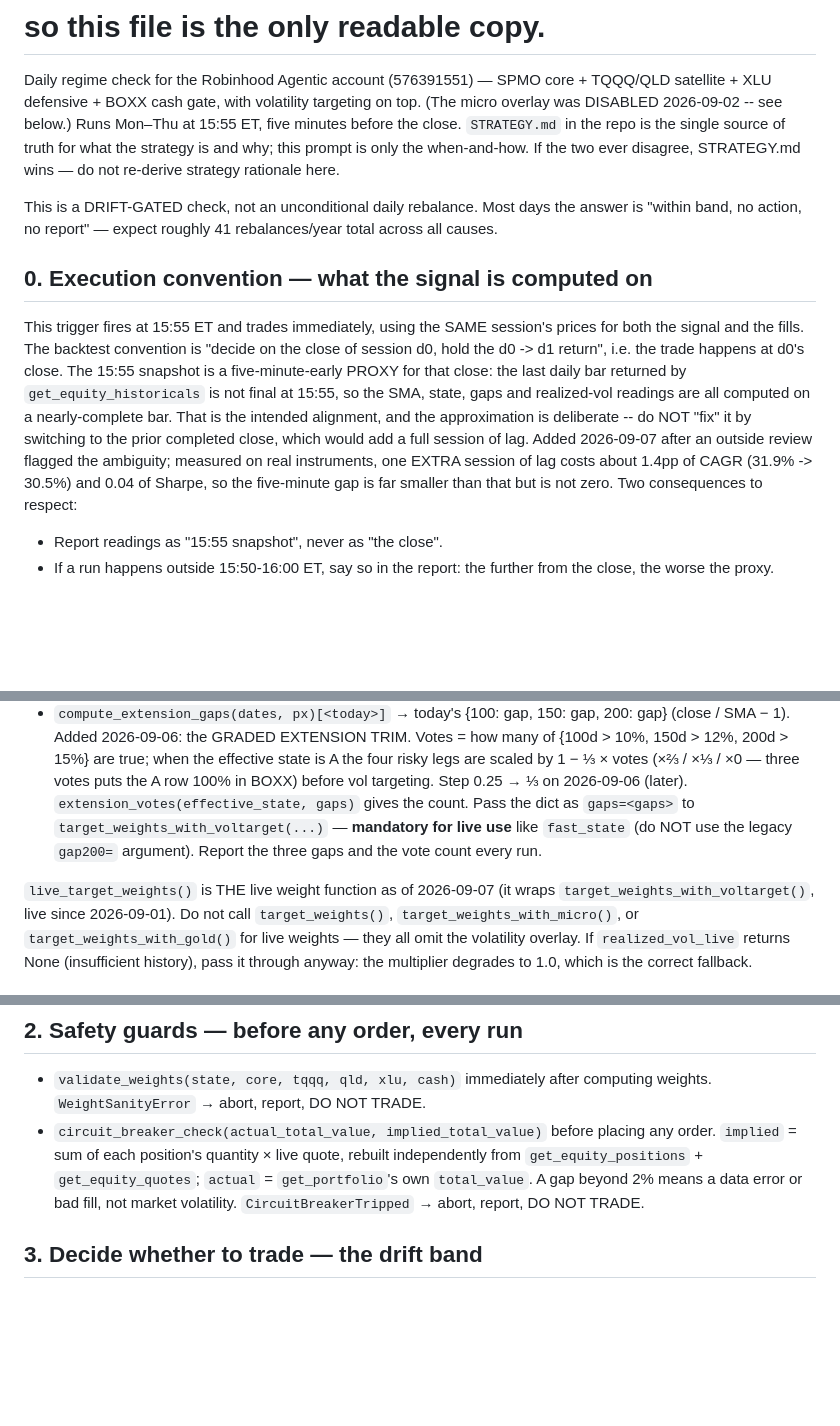
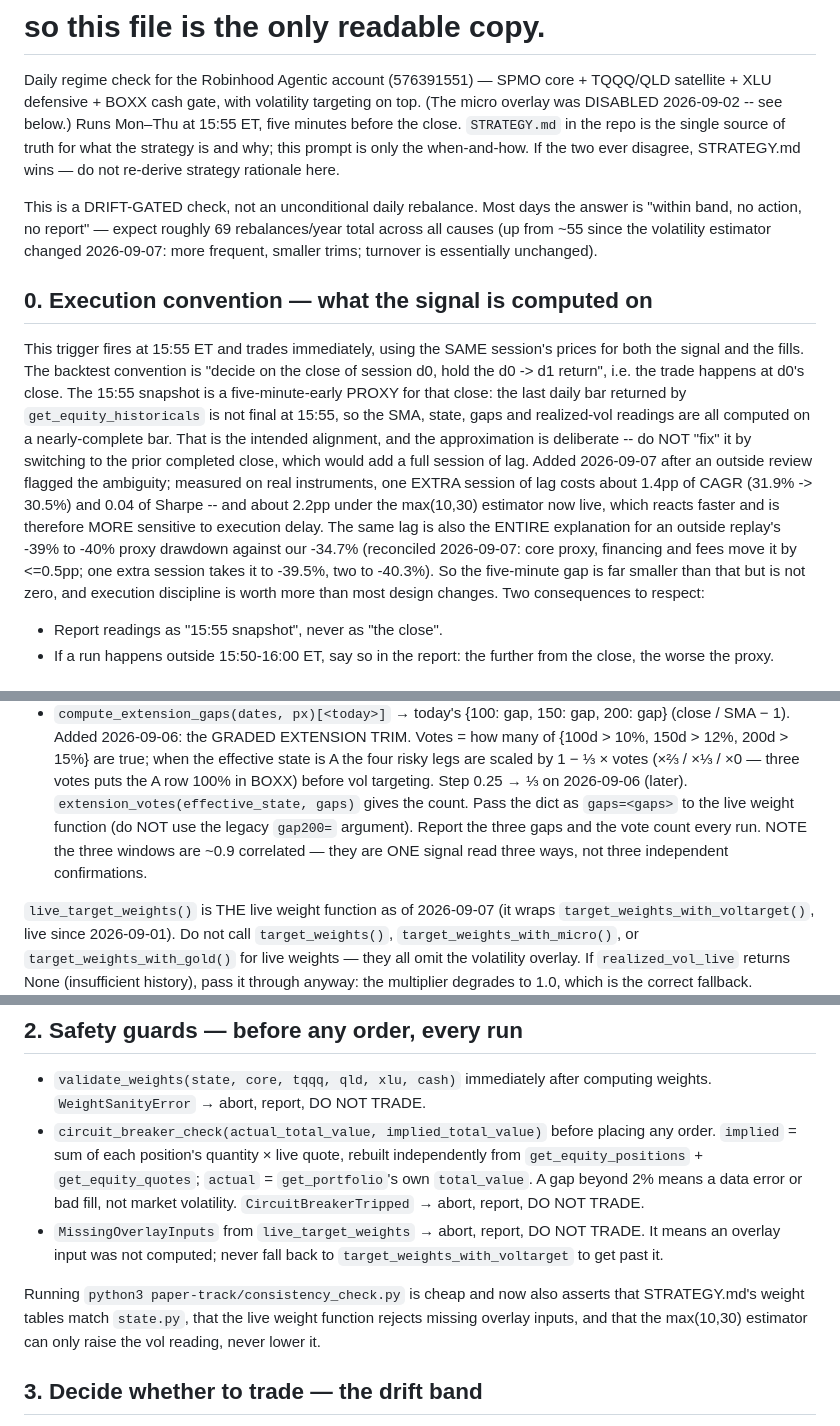
Before and after one commit to xyxyxy33e-sys/Robinhood-stock, a Markdown page: paper-track/trigger_prompts/daily_regime_check.md, 3 parts joined by grey strips. Rendered like a GitHub page; blank space fills up the shorter version.

```diff
--- a/paper-track/trigger_prompts/daily_regime_check.md
+++ b/paper-track/trigger_prompts/daily_regime_check.md
@@ -14,8 +14,10 @@ strategy is and why; this prompt is only the when-and-how. If the two ever
 disagree, STRATEGY.md wins — do not re-derive strategy rationale here.
 
 This is a DRIFT-GATED check, not an unconditional daily rebalance. Most days
-the answer is "within band, no action, no report" — expect roughly 41
-rebalances/year total across all causes.
+the answer is "within band, no action, no report" — expect roughly 69
+rebalances/year total across all causes (up from ~55 since the volatility
+estimator changed 2026-09-07: more frequent, smaller trims; turnover is
+essentially unchanged).
 
 ## 0. Execution convention — what the signal is computed on
 
@@ -30,8 +32,14 @@ approximation is deliberate -- do NOT "fix" it by switching to the prior
 completed close, which would add a full session of lag. Added 2026-09-07
 after an outside review flagged the ambiguity; measured on real instruments,
 one EXTRA session of lag costs about 1.4pp of CAGR (31.9% -> 30.5%) and
-0.04 of Sharpe, so the five-minute gap is far smaller than that but is not
-zero. Two consequences to respect:
+0.04 of Sharpe -- and about 2.2pp under the max(10,30) estimator now live,
+which reacts faster and is therefore MORE sensitive to execution delay. The
+same lag is also the ENTIRE explanation for an outside replay's -39% to -40%
+proxy drawdown against our -34.7% (reconciled 2026-09-07: core proxy,
+financing and fees move it by <=0.5pp; one extra session takes it to -39.5%,
+two to -40.3%). So the five-minute gap is far smaller than that but is not
+zero, and execution discipline is worth more than most design changes. Two
+consequences to respect:
   - Report readings as "15:55 snapshot", never as "the close".
   - If a run happens outside 15:50-16:00 ET, say so in the report: the
     further from the close, the worse the proxy.
@@ -79,9 +87,10 @@ reimplementation:
     1 − ⅓ × votes (×⅔ / ×⅓ / ×0 — three votes puts the A row 100%
     in BOXX) before vol targeting. Step 0.25 → ⅓ on 2026-09-06 (later).
     `extension_votes(effective_state, gaps)` gives the count. Pass the dict
-    as `gaps=<gaps>` to `target_weights_with_voltarget(...)` — **mandatory
-    for live use** like `fast_state` (do NOT use the legacy `gap200=`
-    argument). Report the three gaps and the vote count every run.
+    as `gaps=<gaps>` to the live weight function (do NOT use the legacy
+    `gap200=` argument). Report the three gaps and the vote count every run.
+    NOTE the three windows are ~0.9 correlated — they are ONE signal read
+    three ways, not three independent confirmations.
 
 `live_target_weights()` is THE live weight function as of 2026-09-07
 (it wraps `target_weights_with_voltarget()`, live since 2026-09-01). Do not call `target_weights()`, `target_weights_with_micro()`, or
@@ -99,6 +108,14 @@ through anyway: the multiplier degrades to 1.0, which is the correct fallback.
     `get_equity_quotes`; `actual` = `get_portfolio`'s own `total_value`.
     A gap beyond 2% means a data error or bad fill, not market volatility.
     `CircuitBreakerTripped` → abort, report, DO NOT TRADE.
+  - `MissingOverlayInputs` from `live_target_weights` → abort, report, DO NOT
+    TRADE. It means an overlay input was not computed; never fall back to
+    `target_weights_with_voltarget` to get past it.
+
+Running `python3 paper-track/consistency_check.py` is cheap and now also
+asserts that STRATEGY.md's weight tables match `state.py`, that the live
+weight function rejects missing overlay inputs, and that the max(10,30)
+estimator can only raise the vol reading, never lower it.
 
 ## 3. Decide whether to trade — the drift band
 
```
Also changed, not shown: other parts of paper-track/trigger_prompts/daily_regime_check.md (+3 -3 lines), paper-track/trigger_prompts/weekly_rebalance.md (+12 -6 lines).
